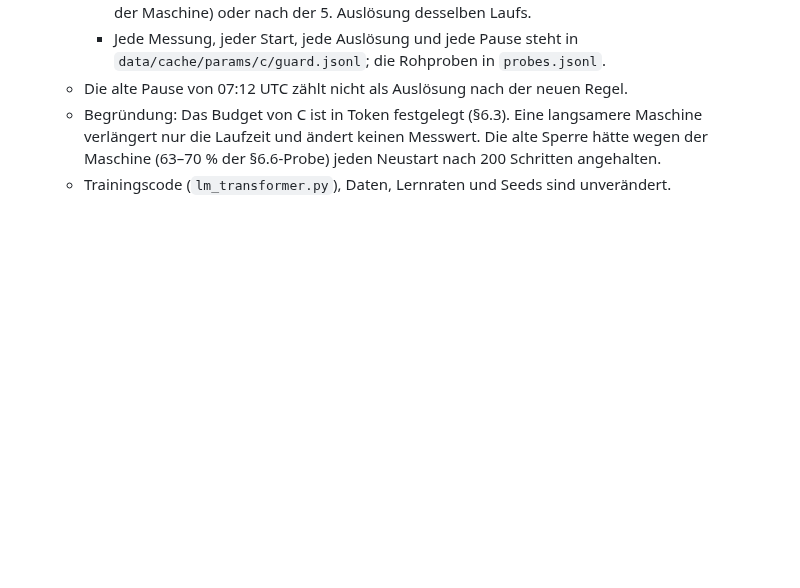
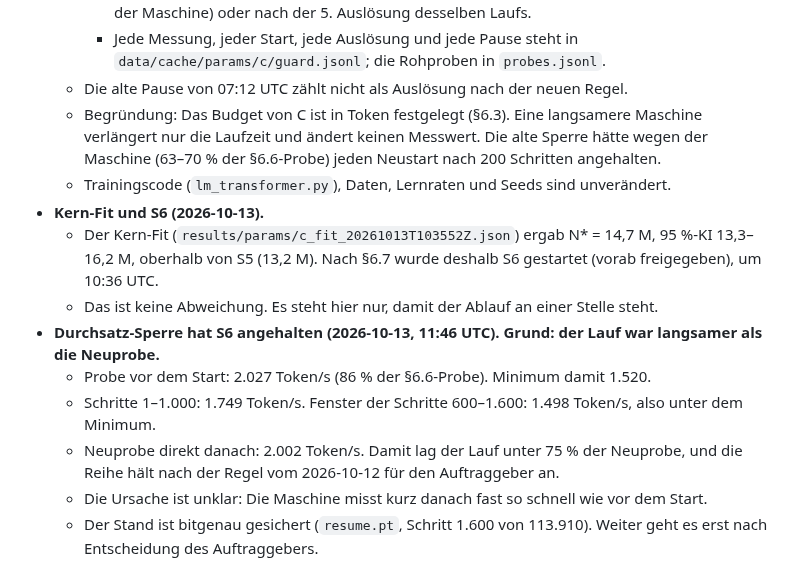
Before and after one commit to erithy25/engramm, a Markdown page: docs/DEVIATIONS.md, the part around the change. Rendered like a GitHub page; blank space fills up the shorter version.

Commit message:
params: Sperre hat S6 bei Schritt 1.600 angehalten (Lauf langsamer als Neuprobe), Entscheidung offen
Co-Authored-By: Claude Opus 5.5 <noreply@anthropic.com>
Claude-Session: https://claude.ai/code/session_01YRCcWF5nLieefUD443sSVg

```diff
--- a/docs/DEVIATIONS.md
+++ b/docs/DEVIATIONS.md
@@ -661,3 +661,16 @@ Vorregistrierung selbst wird nicht geändert; der Auftraggeber hat den Kern von
     nur die Laufzeit und ändert keinen Messwert. Die alte Sperre hätte wegen der Maschine (63–70 % der
     §6.6-Probe) jeden Neustart nach 200 Schritten angehalten.
   - Trainingscode (`lm_transformer.py`), Daten, Lernraten und Seeds sind unverändert.
+- **Kern-Fit und S6 (2026-10-13).**
+  - Der Kern-Fit (`results/params/c_fit_20261013T103552Z.json`) ergab N* = 14,7 M, 95 %-KI 13,3–16,2 M,
+    oberhalb von S5 (13,2 M). Nach §6.7 wurde deshalb S6 gestartet (vorab freigegeben), um 10:36 UTC.
+  - Das ist keine Abweichung. Es steht hier nur, damit der Ablauf an einer Stelle steht.
+- **Durchsatz-Sperre hat S6 angehalten (2026-10-13, 11:46 UTC). Grund: der Lauf war langsamer als
+  die Neuprobe.**
+  - Probe vor dem Start: 2.027 Token/s (86 % der §6.6-Probe). Minimum damit 1.520.
+  - Schritte 1–1.000: 1.749 Token/s. Fenster der Schritte 600–1.600: 1.498 Token/s, also unter dem Minimum.
+  - Neuprobe direkt danach: 2.002 Token/s. Damit lag der Lauf unter 75 % der Neuprobe, und die Reihe
+    hält nach der Regel vom 2026-10-12 für den Auftraggeber an.
+  - Die Ursache ist unklar: Die Maschine misst kurz danach fast so schnell wie vor dem Start.
+  - Der Stand ist bitgenau gesichert (`resume.pt`, Schritt 1.600 von 113.910). Weiter geht es erst
+    nach Entscheidung des Auftraggebers.
```
